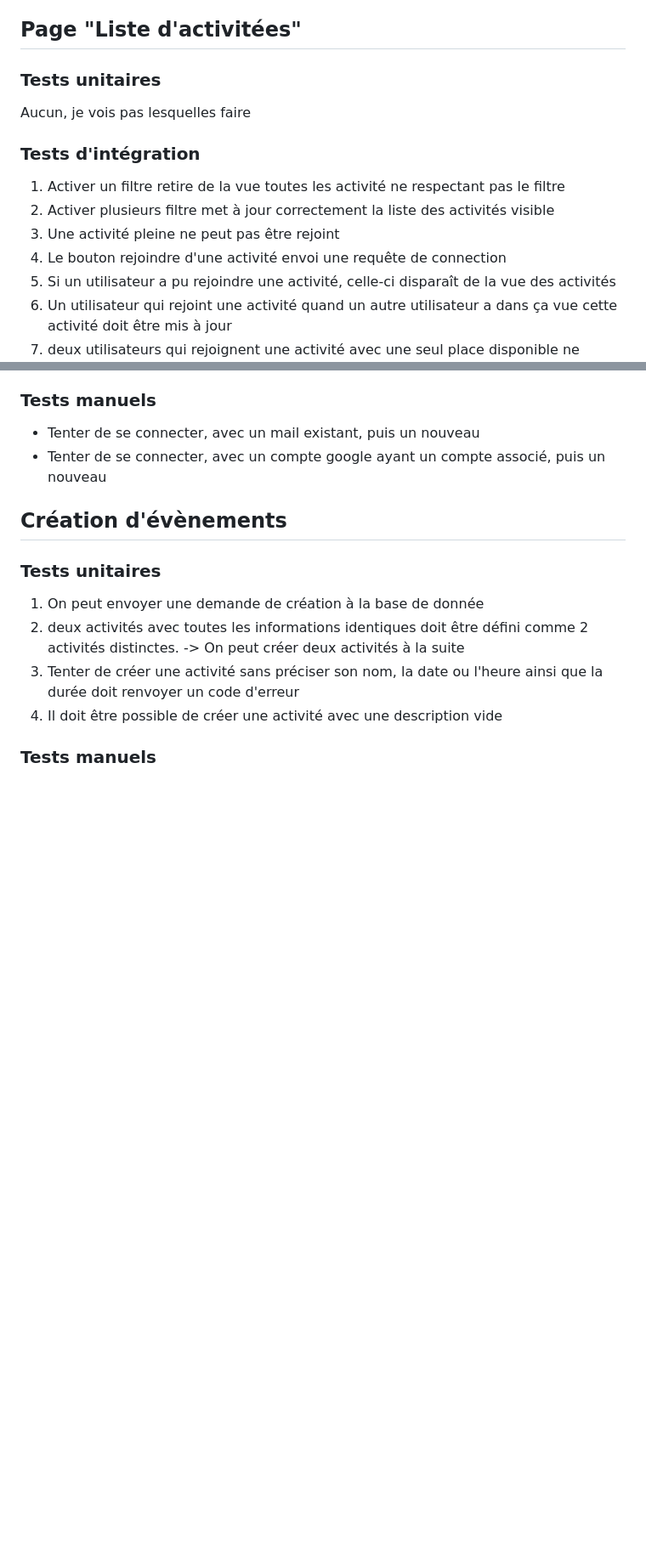
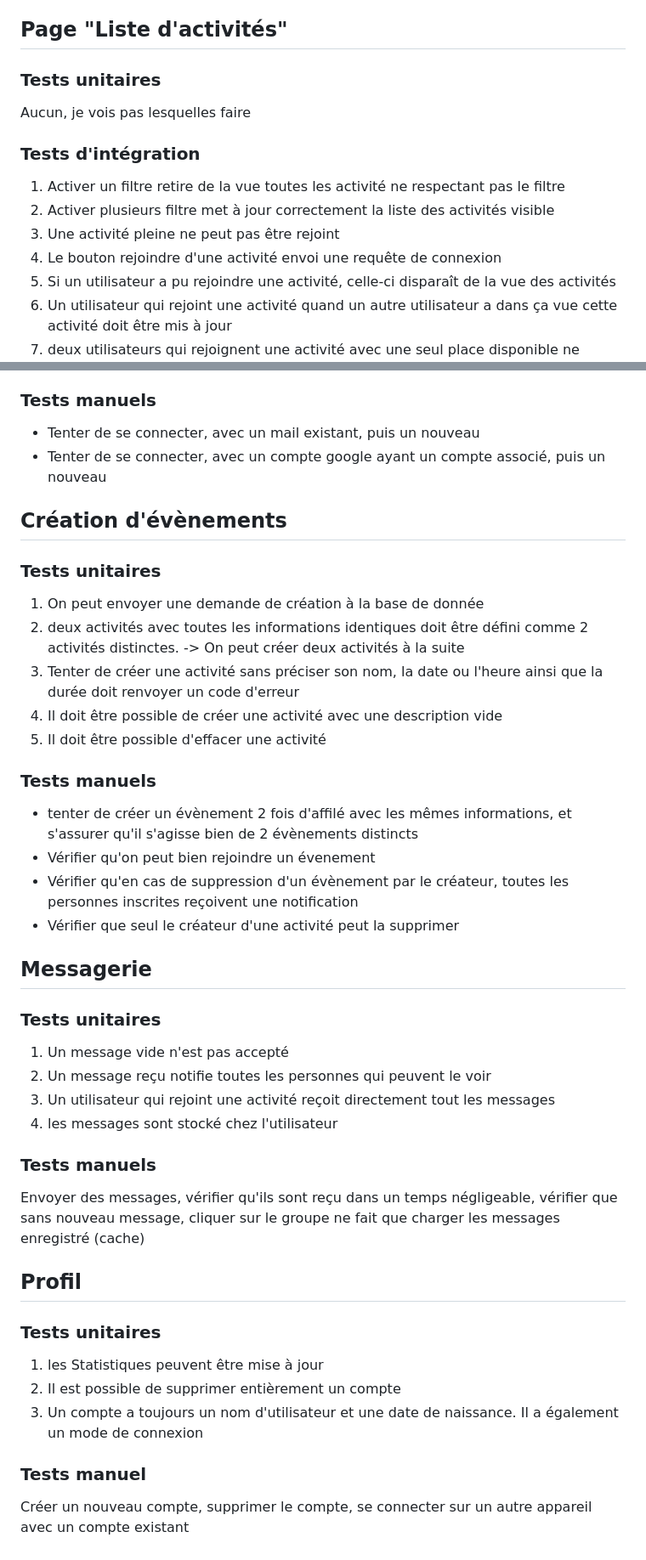
Before and after one commit to mircoprofico/FitMeet, a Markdown page: docs/testList.md, 2 parts joined by grey strips. Shown at 85% size. Rendered like a GitHub page; blank space fills up the shorter version.

```diff
--- a/docs/testList.md
+++ b/docs/testList.md
@@ -23,7 +25,7 @@ Il faut ici vérifier les aspects UI et UX :
 - Est ce que sélectionner plusieurs activités est possible (centres d'intérêts)
 - Est ce que ne sélectionner aucune activité est possible (Si un utilisateur n'a pas de sport qui l'intéresse en particulier, il peut ne pas en sélectionner)
 
-## Page "Liste d'activitées"
+## Page "Liste d'activités"
 ### Tests unitaires
 Aucun, je vois pas lesquelles faire
 
@@ -31,7 +33,7 @@ Aucun, je vois pas lesquelles faire
 1. Activer un filtre retire de la vue toutes les activité ne respectant pas le filtre
 2. Activer plusieurs filtre met à jour correctement la liste des activités visible
 3. Une activité pleine ne peut pas être rejoint
-4. Le bouton rejoindre d'une activité envoi une requête de connection
+4. Le bouton rejoindre d'une activité envoi une requête de connexion
 5. Si un utilisateur a pu rejoindre une activité, celle-ci disparaît de la vue des activités
 6. Un utilisateur qui rejoint une activité quand un autre utilisateur a dans ça vue cette activité doit être mis à jour
 7. deux utilisateurs qui rejoignent une activité avec une seul place disponible ne devrait pas arriver : l'un des deux ne sera pas mis dans celle-ci (attention à la concurence)
@@ -89,5 +115,26 @@ Créer des activités, de différent types, de différentes difficulté, à des
   -> On peut créer deux activités à la suite
 3. Tenter de créer une activité sans préciser son nom, la date ou l'heure ainsi que la durée doit renvoyer un code d'erreur
 4. Il doit être possible de créer une activité avec une description vide
+5. Il doit être possible d'effacer une activité
 
 ### Tests manuels
+- tenter de créer un évènement 2 fois d'affilé avec les mêmes informations, et s'assurer qu'il s'agisse bien de 2 évènements distincts
+- Vérifier qu'on peut bien rejoindre un évenement
+- Vérifier qu'en cas de suppression d'un évènement par le créateur, toutes les personnes inscrites reçoivent une notification
+- Vérifier que seul le créateur d'une activité peut la supprimer
+## Messagerie
+### Tests unitaires
+1. Un message vide n'est pas accepté
+2. Un message reçu notifie toutes les personnes qui peuvent le voir
+3. Un utilisateur qui rejoint une activité reçoit directement tout les messages
+4. les messages sont stocké chez l'utilisateur
+### Tests manuels
+Envoyer des messages, vérifier qu'ils sont reçu dans un temps négligeable, vérifier que sans nouveau message, cliquer sur le groupe ne fait que charger les messages enregistré (cache)
+## Profil
+### Tests unitaires
+1. les Statistiques peuvent être mise à jour
+2. Il est possible de supprimer entièrement un compte
+3. Un compte a toujours un nom d'utilisateur et une date de naissance. Il a également un mode de connexion
+### Tests manuel
+
+Créer un nouveau compte, supprimer le compte, se connecter sur un autre appareil avec un compte existant
```
Also changed, not shown: other parts of docs/testList.md (+27 -1 lines).
